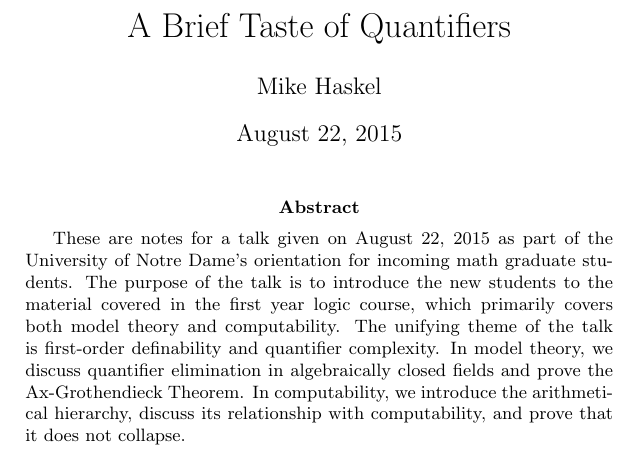
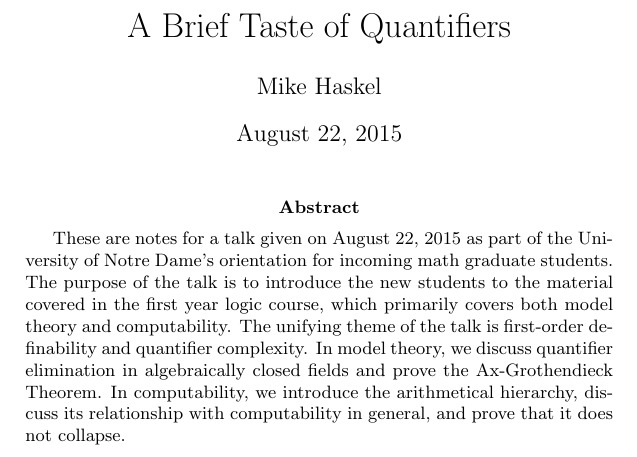
Before and after one commit to MikeHaskel/talk-quantifiers, a LaTeX paper (quantifiers-notes.tex): part of the page, cut so that both start at the same text. Compiled offline with pdfLaTeX.

Commit message:
slightly reworded abstract

```diff
--- a/quantifiers-notes.tex
+++ b/quantifiers-notes.tex
@@ -29,8 +29,8 @@
   complexity. In model theory, we discuss quantifier elimination in
   algebraically closed fields and prove the Ax-Grothendieck
   Theorem. In computability, we introduce the arithmetical hierarchy,
-  discuss its relationship with computability, and prove that it does
-  not collapse.
+  discuss its relationship with computability in general, and prove
+  that it does not collapse.
 \end{abstract}
 
 \end{document}
```
